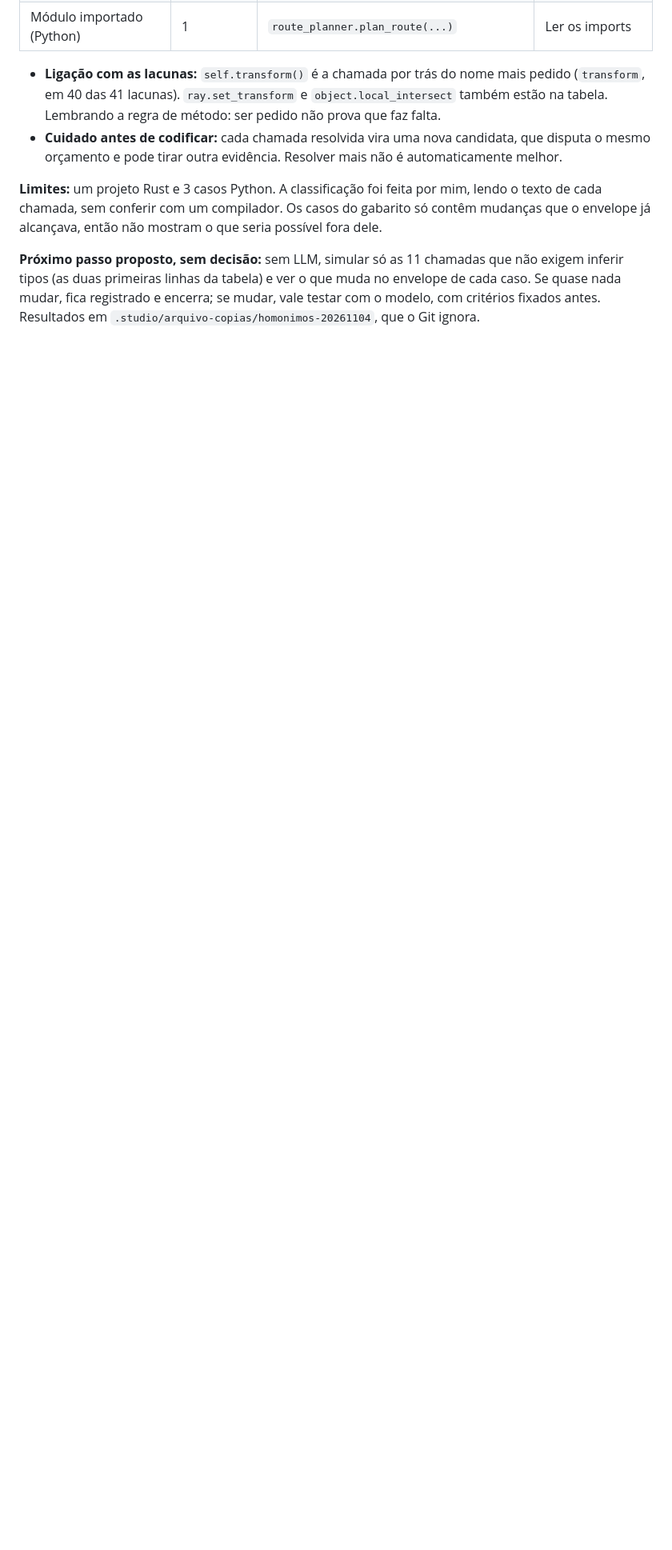
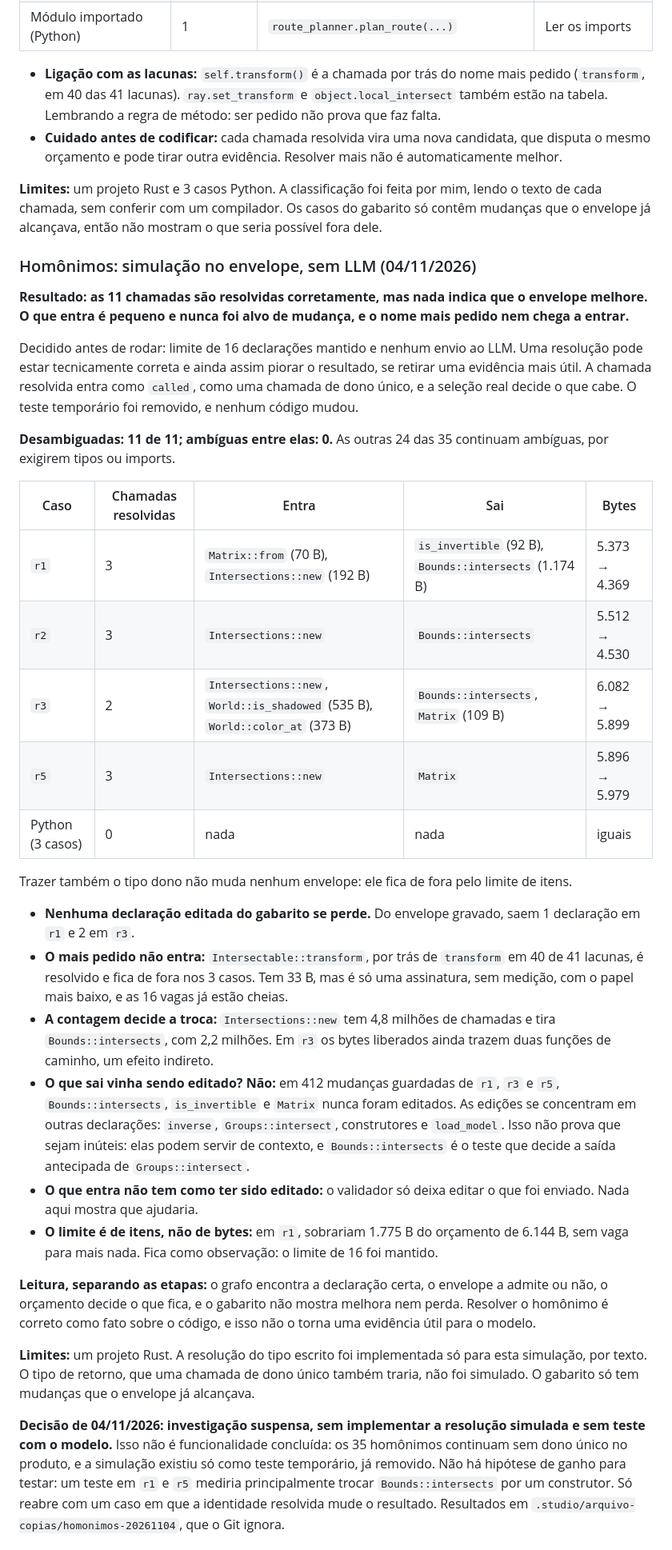
Before and after one commit to ViniciusSJV/librarian, a Markdown page: PLANO-MULTILINGUAGEM-E-VISUALIZADOR.md, the part around one of its changes. Shown at 80% size. Rendered like a GitHub page; blank space fills up the shorter version.

Commit message:
Docs: homonimos suspensos, sem implementar, e diagnostico antes da proxima frente do Studio

```diff
--- a/PLANO-MULTILINGUAGEM-E-VISUALIZADOR.md
+++ b/PLANO-MULTILINGUAGEM-E-VISUALIZADOR.md
@@ -1521,4 +1521,34 @@ Rodei a seleção real nos 7 casos, sem custo e sem mudar código.
 
 **Limites:** um projeto Rust e 3 casos Python. A classificação foi feita por mim, lendo o texto de cada chamada, sem conferir com um compilador. Os casos do gabarito só contêm mudanças que o envelope já alcançava, então não mostram o que seria possível fora dele.
 
-**Próximo passo proposto, sem decisão:** sem LLM, simular só as 11 chamadas que não exigem inferir tipos (as duas primeiras linhas da tabela) e ver o que muda no envelope de cada caso. Se quase nada mudar, fica registrado e encerra; se mudar, vale testar com o modelo, com critérios fixados antes. Resultados em `.studio/arquivo-copias/homonimos-20261104`, que o Git ignora.
+### Homônimos: simulação no envelope, sem LLM (04/11/2026)
+
+**Resultado: as 11 chamadas são resolvidas corretamente, mas nada indica que o envelope melhore. O que entra é pequeno e nunca foi alvo de mudança, e o nome mais pedido nem chega a entrar.**
+
+Decidido antes de rodar: limite de 16 declarações mantido e nenhum envio ao LLM. Uma resolução pode estar tecnicamente correta e ainda assim piorar o resultado, se retirar uma evidência mais útil. A chamada resolvida entra como `called`, como uma chamada de dono único, e a seleção real decide o que cabe. O teste temporário foi removido, e nenhum código mudou.
+
+**Desambiguadas: 11 de 11; ambíguas entre elas: 0.** As outras 24 das 35 continuam ambíguas, por exigirem tipos ou imports.
+
+| Caso | Chamadas resolvidas | Entra | Sai | Bytes |
+|---|---|---|---|---|
+| `r1` | 3 | `Matrix::from` (70 B), `Intersections::new` (192 B) | `is_invertible` (92 B), `Bounds::intersects` (1.174 B) | 5.373 → 4.369 |
+| `r2` | 3 | `Intersections::new` | `Bounds::intersects` | 5.512 → 4.530 |
+| `r3` | 2 | `Intersections::new`, `World::is_shadowed` (535 B), `World::color_at` (373 B) | `Bounds::intersects`, `Matrix` (109 B) | 6.082 → 5.899 |
+| `r5` | 3 | `Intersections::new` | `Matrix` | 5.896 → 5.979 |
+| Python (3 casos) | 0 | nada | nada | iguais |
+
+Trazer também o tipo dono não muda nenhum envelope: ele fica de fora pelo limite de itens.
+
+- **Nenhuma declaração editada do gabarito se perde.** Do envelope gravado, saem 1 declaração em `r1` e 2 em `r3`.
+- **O mais pedido não entra:** `Intersectable::transform`, por trás de `transform` em 40 de 41 lacunas, é resolvido e fica de fora nos 3 casos. Tem 33 B, mas é só uma assinatura, sem medição, com o papel mais baixo, e as 16 vagas já estão cheias.
+- **A contagem decide a troca:** `Intersections::new` tem 4,8 milhões de chamadas e tira `Bounds::intersects`, com 2,2 milhões. Em `r3` os bytes liberados ainda trazem duas funções de caminho, um efeito indireto.
+- **O que sai vinha sendo editado? Não:** em 412 mudanças guardadas de `r1`, `r3` e `r5`, `Bounds::intersects`, `is_invertible` e `Matrix` nunca foram editados. As edições se concentram em outras declarações: `inverse`, `Groups::intersect`, construtores e `load_model`. Isso não prova que sejam inúteis: elas podem servir de contexto, e `Bounds::intersects` é o teste que decide a saída antecipada de `Groups::intersect`.
+- **O que entra não tem como ter sido editado:** o validador só deixa editar o que foi enviado. Nada aqui mostra que ajudaria.
+- **O limite é de itens, não de bytes:** em `r1`, sobrariam 1.775 B do orçamento de 6.144 B, sem vaga para mais nada. Fica como observação: o limite de 16 foi mantido.
+
+**Leitura, separando as etapas:** o grafo encontra a declaração certa, o envelope a admite ou não, o orçamento decide o que fica, e o gabarito não mostra melhora nem perda. Resolver o homônimo é correto como fato sobre o código, e isso não o torna uma evidência útil para o modelo.
+
+**Limites:** um projeto Rust. A resolução do tipo escrito foi implementada só para esta simulação, por texto. O tipo de retorno, que uma chamada de dono único também traria, não foi simulado. O gabarito só tem mudanças que o envelope já alcançava.
+
+**Decisão de 04/11/2026: investigação suspensa, sem implementar a resolução simulada e sem teste com o modelo.** Isso não é funcionalidade concluída: os 35 homônimos continuam sem dono único no produto, e a simulação existiu só como teste temporário, já removido. Não há hipótese de ganho para testar: um teste em `r1` e `r5` mediria principalmente trocar `Bounds::intersects` por um construtor. Só reabre com um caso em que a identidade resolvida mude o resultado. Resultados em `.studio/arquivo-copias/homonimos-20261104`, que o Git ignora.
+
```
Also changed, not shown: other parts of PLANO-MULTILINGUAGEM-E-VISUALIZADOR.md (+11 -1 lines).
